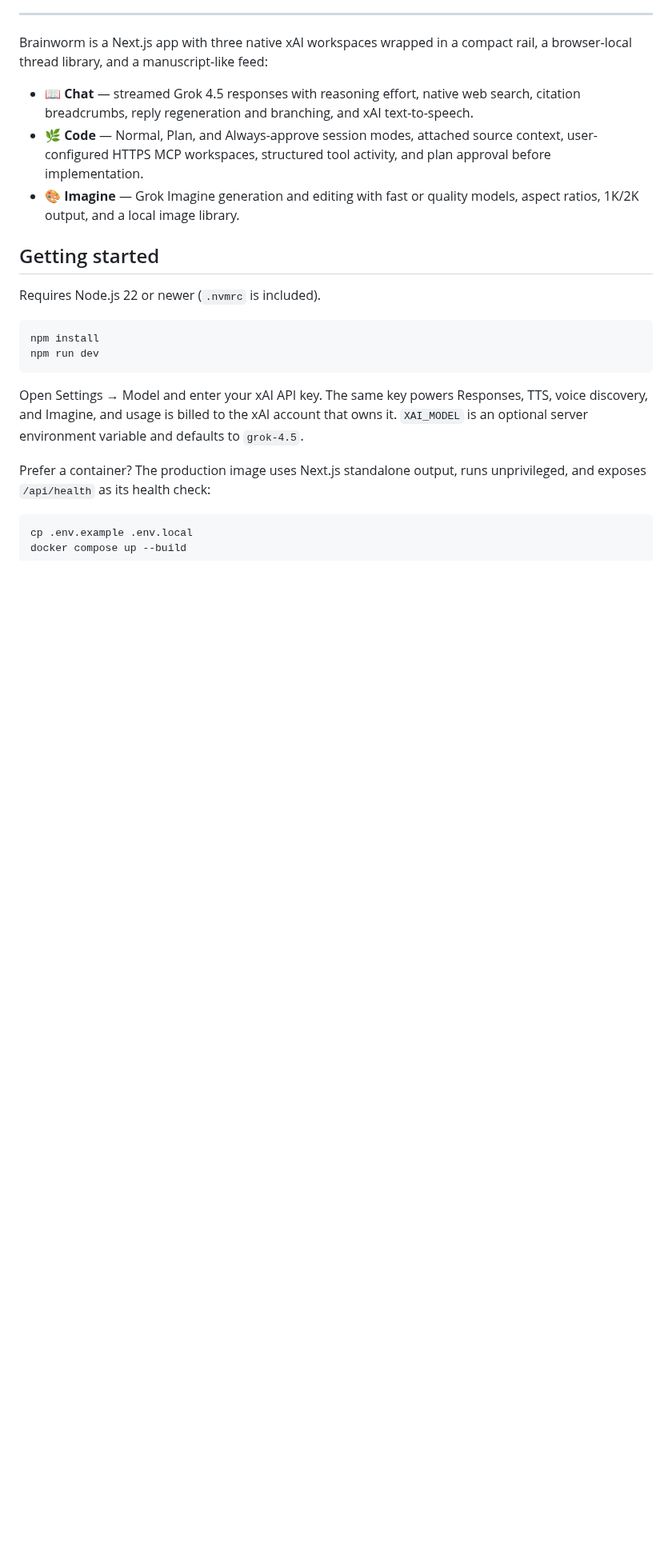
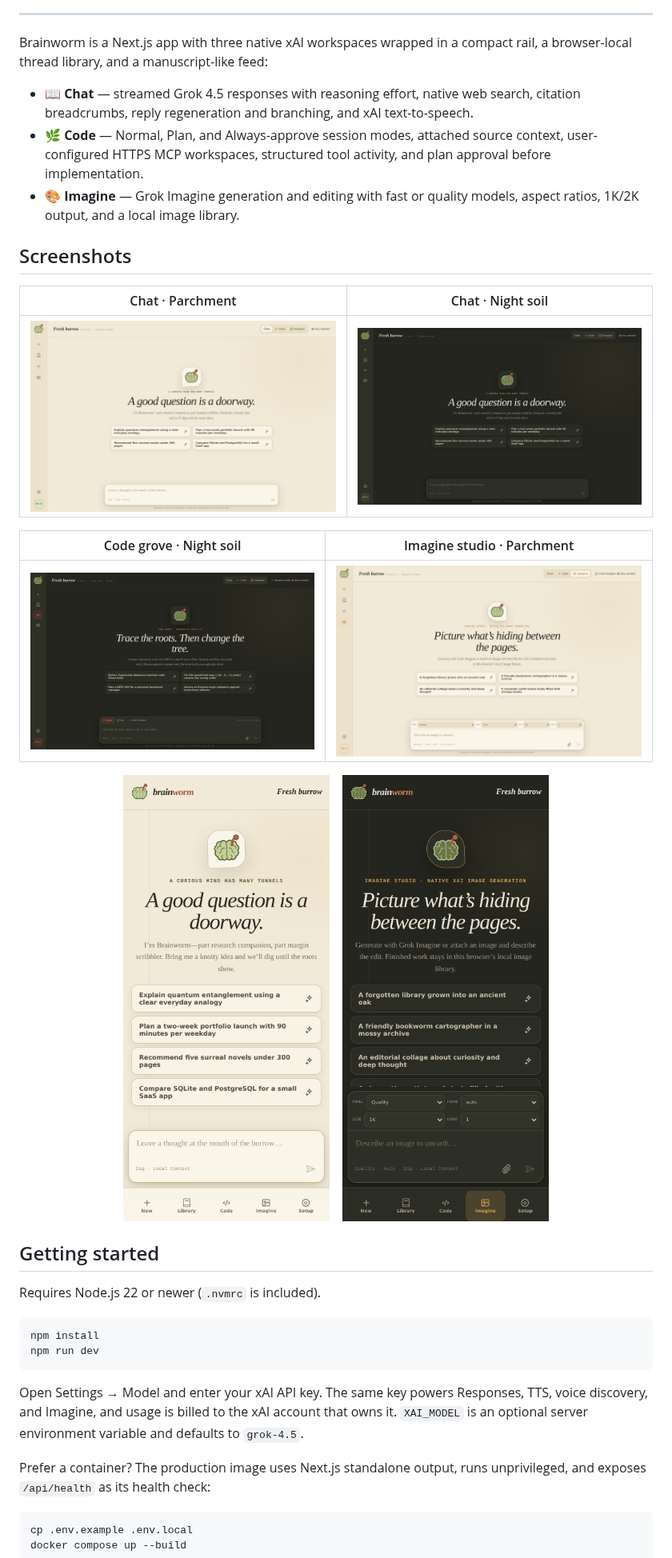
Before and after one commit to h1ddenpr0cess20/brainworm, a Markdown page: README.md, the part around the change. Shown at 80% size. Drawn GitHub-style; pictures changed too: docs/screenshots/desktop-chat-night.png (added), docs/screenshots/desktop-chat-paper.png (added), docs/screenshots/desktop-code-night.png (added); blank space fills up the shorter version.

```diff
--- a/README.md
+++ b/README.md
@@ -16,6 +16,22 @@ Brainworm is a Next.js app with three native xAI workspaces wrapped in a compact
 - 📖 **Chat** — streamed Grok 4.5 responses with reasoning effort, native web search, citation breadcrumbs, reply regeneration and branching, and xAI text-to-speech.
 - 🌿 **Code** — Normal, Plan, and Always-approve session modes, attached source context, user-configured HTTPS MCP workspaces, structured tool activity, and plan approval before implementation.
 - 🎨 **Imagine** — Grok Imagine generation and editing with fast or quality models, aspect ratios, 1K/2K output, and a local image library.
+
+## Screenshots
+
+|                                 Chat · Parchment                                  |                               Chat · Night soil                               |
+| :-------------------------------------------------------------------------------: | :---------------------------------------------------------------------------: |
+| ![Chat workspace in the parchment theme](docs/screenshots/desktop-chat-paper.png) | ![Chat workspace in the night theme](docs/screenshots/desktop-chat-night.png) |
+
+|                                     Code grove · Night soil                                      |                               Imagine studio · Parchment                                |
+| :----------------------------------------------------------------------------------------------: | :-------------------------------------------------------------------------------------: |
+| ![Code workspace with session modes in the night theme](docs/screenshots/desktop-code-night.png) | ![Imagine workspace in the parchment theme](docs/screenshots/desktop-imagine-paper.png) |
+
+<p align="center">
+  <img src="docs/screenshots/mobile-chat-paper.png" alt="Chat workspace on mobile in the parchment theme" width="280">
+  &nbsp;&nbsp;
+  <img src="docs/screenshots/mobile-imagine-night.png" alt="Imagine workspace on mobile in the night theme" width="280">
+</p>
 
 ## Getting started
 
```
Also changed, not shown: 1 other file.
